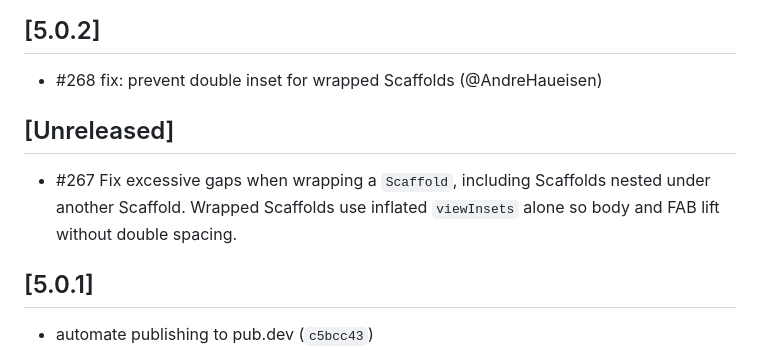
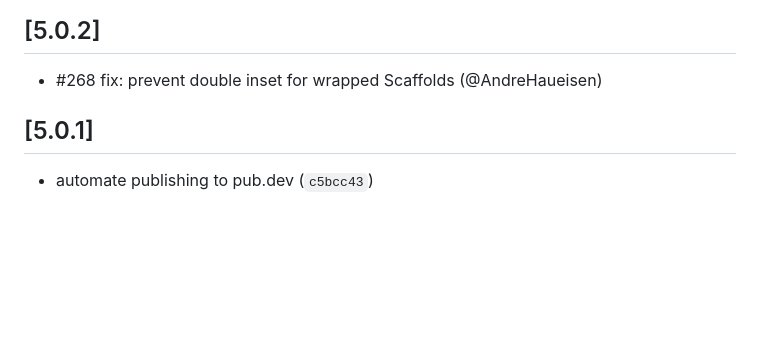
Before and after one commit to diegoveloper/flutter_keyboard_actions, a Markdown page: CHANGELOG.md, the part around the change. Drawn GitHub-style; blank space fills up the shorter version.

Commit message:
changelog updated

```diff
--- a/CHANGELOG.md
+++ b/CHANGELOG.md
@@ -1,10 +1,6 @@
 ## [5.0.2]
 
 * #268 fix: prevent double inset for wrapped Scaffolds (@AndreHaueisen)
-
-## [Unreleased]
-
-* #267 Fix excessive gaps when wrapping a `Scaffold`, including Scaffolds nested under another Scaffold. Wrapped Scaffolds use inflated `viewInsets` alone so body and FAB lift without double spacing.
 
 ## [5.0.1]
 
```
